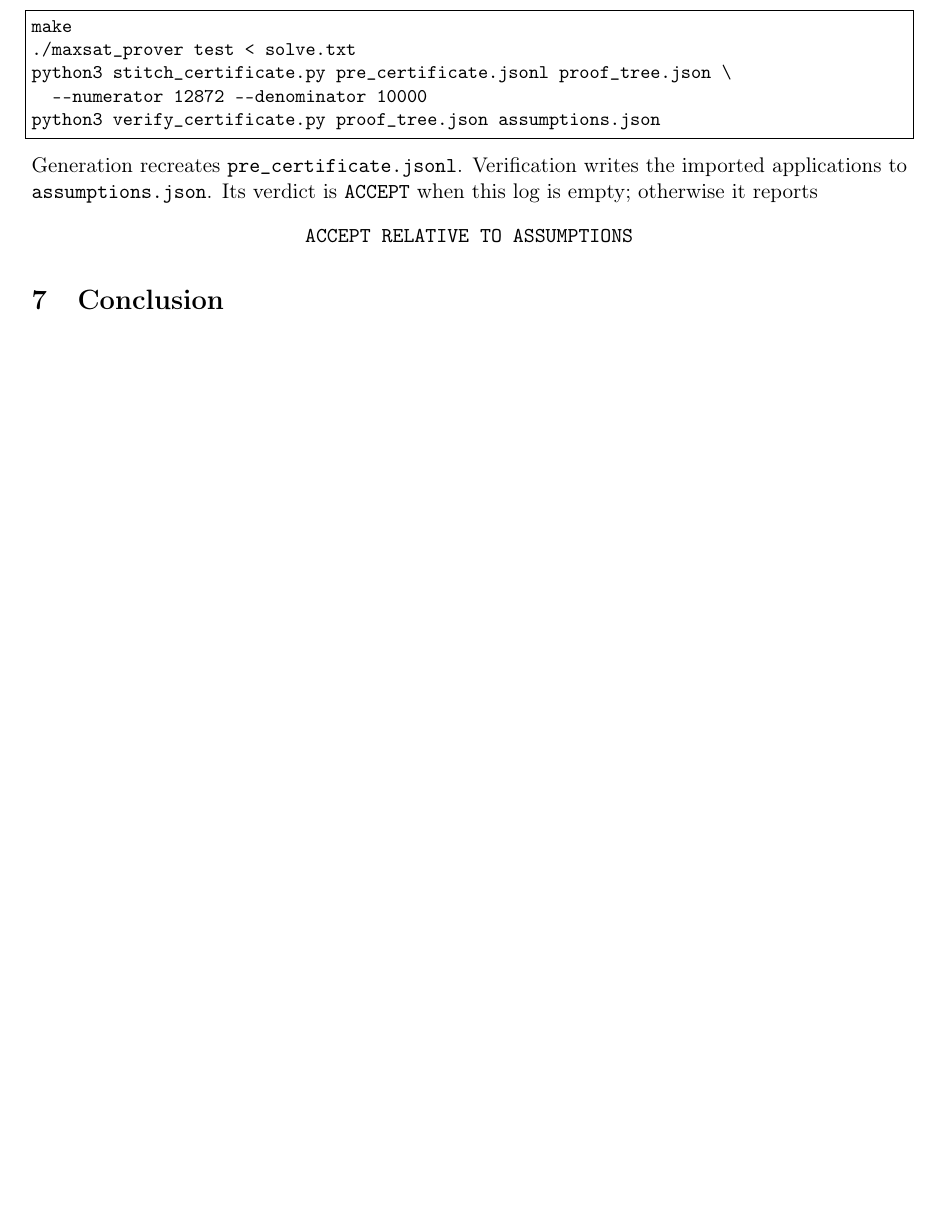
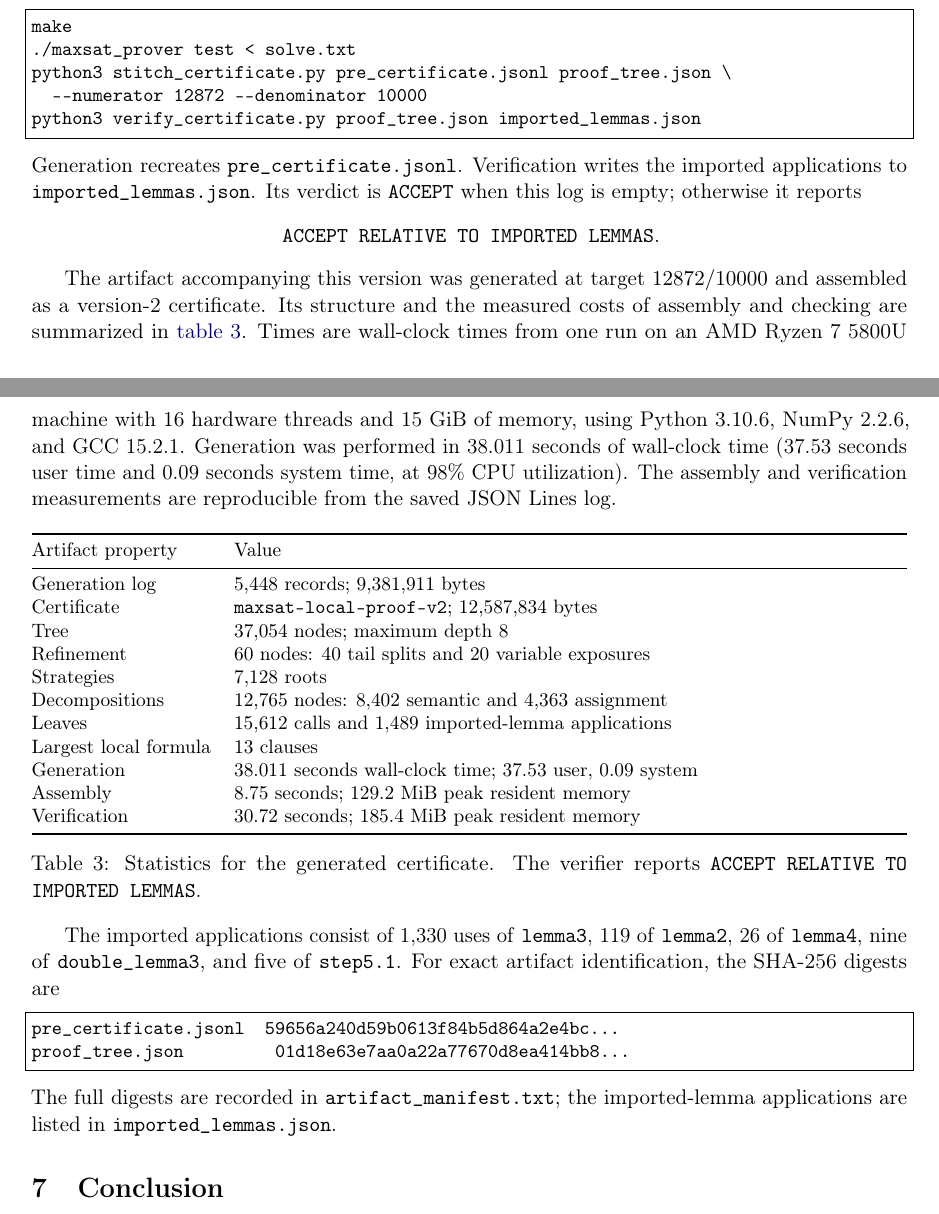
Before and after one commit to kisorimaD/maxsat_prover_paper, a LaTeX paper (latex/main.tex): part of page 11 of 12 before the commit and two parts of pages 11 and 12 of 13 after it, the two joined at a grey line, cut so that both start at the same text, the shorter picture padded with empty space. Compiled offline with pdfLaTeX.

Commit message:
- change naming from "assumptions" to "imported lemmas" - add artifact with tool launch data and proof tree statistics

```diff
--- a/latex/main.tex
+++ b/latex/main.tex
@@ -836,19 +850,57 @@ make
 ./maxsat_prover test < solve.txt
 python3 stitch_certificate.py pre_certificate.jsonl proof_tree.json \
   --numerator 12872 --denominator 10000
-python3 verify_certificate.py proof_tree.json assumptions.json
+python3 verify_certificate.py proof_tree.json imported_lemmas.json
 \end{lstlisting}
 Generation recreates \texttt{pre\_certificate.jsonl}. Verification writes the
-imported applications to \texttt{assumptions.json}. Its verdict is
+imported applications to \texttt{imported\_lemmas.json}. Its verdict is
 \texttt{ACCEPT} when this log is empty; otherwise it reports
-\begin{center}\texttt{ACCEPT RELATIVE TO ASSUMPTIONS}\end{center}
+\begin{center}\texttt{ACCEPT RELATIVE TO IMPORTED LEMMAS}.\end{center}
 
-% FINAL ARTIFACT: Freeze the generator, script, certificate, and checker together.
-% Add release URL, revision, hashes, dependencies, hardware, generation/checking
-% times and peak memory, certificate sizes, tree counts, and assumption counts.
-% The existing legacy certificate and a fresh v2 run must not be conflated.
-% FINAL PROOF AUDIT: Document the source hypotheses at imported applications,
-% including reduction alternatives and the preserved singleton in double_lemma3.
+The artifact accompanying this version was generated at target
+$12872/10000$ and assembled as a version-2 certificate.  Its structure and
+the measured costs of assembly and checking are summarized in
+\cref{tab:artifact-summary}.  Times are wall-clock times from one run on an
+AMD Ryzen~7 5800U machine with 16 hardware threads and 15~GiB of memory,
+using Python~3.10.6, NumPy~2.2.6, and GCC~15.2.1.  Generation was performed
+in 38.011 seconds of wall-clock time (37.53 seconds user time and 0.09 seconds
+system time, at 98\% CPU utilization).  The assembly and verification
+measurements are reproducible from the saved JSON Lines log.
+
+\begin{table}[!htbp]
+\centering\small
+\begin{tabularx}{\linewidth}{@{}lX@{}}
+\toprule
+Artifact property & Value \\
+\midrule
+Generation log & 5,448 records; 9,381,911 bytes \\
+Certificate & \texttt{maxsat-local-proof-v2}; 12,587,834 bytes \\
+Tree & 37,054 nodes; maximum depth 8 \\
+Refinement & 60 nodes: 40 tail splits and 20 variable exposures \\
+Strategies & 7,128 roots \\
+Decompositions & 12,765 nodes: 8,402 semantic and 4,363 assignment \\
+Leaves & 15,612 calls and 1,489 imported-lemma applications \\
+Largest local formula & 13 clauses \\
+Generation & 38.011 seconds wall-clock time; 37.53 user, 0.09 system \\
+Assembly & 8.75 seconds; 129.2 MiB peak resident memory \\
+Verification & 30.72 seconds; 185.4 MiB peak resident memory \\
+\bottomrule
+\end{tabularx}
+\caption{Statistics for the generated certificate.  The verifier reports
+\texttt{ACCEPT RELATIVE TO IMPORTED LEMMAS}.}
+\label{tab:artifact-summary}
+\end{table}
+
+The imported applications consist of 1,330 uses of \texttt{lemma3}, 119 of
+\texttt{lemma2}, 26 of \texttt{lemma4}, nine of
+\texttt{double\_lemma3}, and five of \texttt{step5.1}.  For exact artifact
+identification, the SHA-256 digests are
+\begin{lstlisting}
+pre_certificate.jsonl  59656a240d59b0613f84b5d864a2e4bc...
+proof_tree.json         01d18e63e7aa0a22a77670d8ea414bb8...
+\end{lstlisting}
+The full digests are recorded in \texttt{artifact\_manifest.txt}; the
+imported-lemma applications are listed in \texttt{imported\_lemmas.json}.
 
 \section{Conclusion}
 \label{sec:conclusion}
```
Also changed, not shown: latex/main_ru.tex (+15 -0 lines), latex/main.pdf, latex/main_ru.pdf, latex/main.tex (18 more changed lines).
